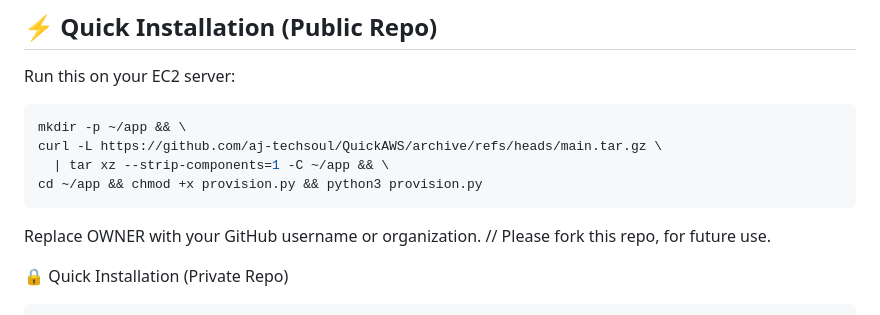
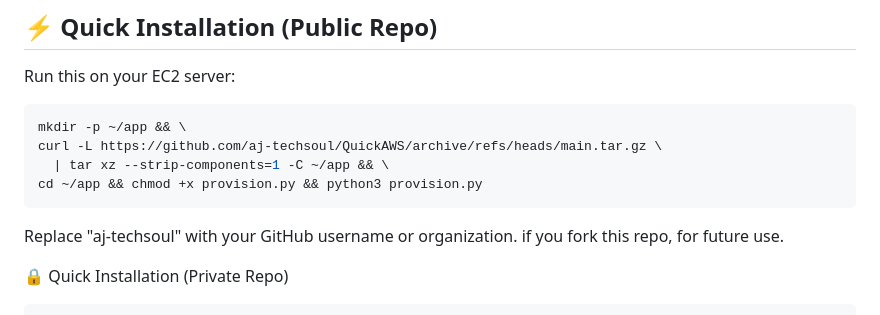
Before and after one commit to aj-techsoul/QuickAWS, a Markdown page: README.md, the part around the change. GitHub-like rendering.

Commit message:
Clarify GitHub username replacement in README
Updated instructions for forking the repository.

````diff
--- a/README.md
+++ b/README.md
@@ -51,7 +51,7 @@ curl -L https://github.com/aj-techsoul/QuickAWS/archive/refs/heads/main.tar.gz \
   | tar xz --strip-components=1 -C ~/app && \
 cd ~/app && chmod +x provision.py && python3 provision.py
 ```
-Replace OWNER with your GitHub username or organization. // Please fork this repo, for future use.
+Replace "aj-techsoul" with your GitHub username or organization. if you fork this repo, for future use.
 
 🔒 Quick Installation (Private Repo)
 ``` bash
````
